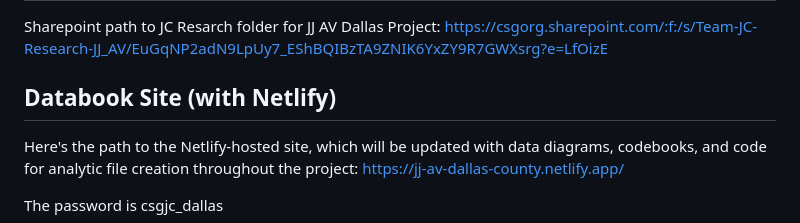
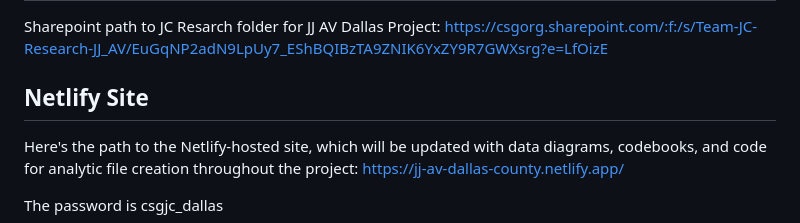
Before and after one commit to CSGJusticeCenter/jj-av-dallas, a Markdown page: README.md, the part around the change. Rendered like a GitHub page.

```diff
--- a/README.md
+++ b/README.md
@@ -10,7 +10,7 @@ Becky Cohen, Emily Rogers (for analysis), and Andrew Byrum (for data cleaning an
 ## Teams/SharePoint Project Folder
 Sharepoint path to JC Resarch folder for JJ AV Dallas Project: https://csgorg.sharepoint.com/:f:/s/Team-JC-Research-JJ_AV/EuGqNP2adN9LpUy7_EShBQIBzTA9ZNIK6YxZY9R7GWXsrg?e=LfOizE
 
-## Databook Site (with Netlify)
+## Netlify Site
 Here's the path to the Netlify-hosted site, which will be updated with data diagrams, codebooks, and code for analytic file creation throughout the project: https://jj-av-dallas-county.netlify.app/
 
 The password is csgjc_dallas
```
